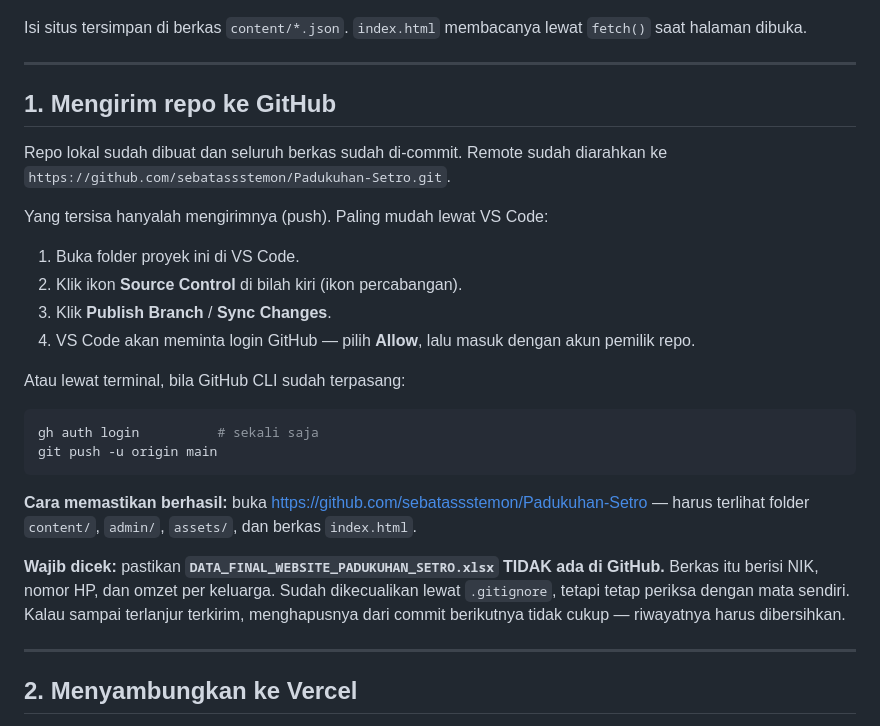
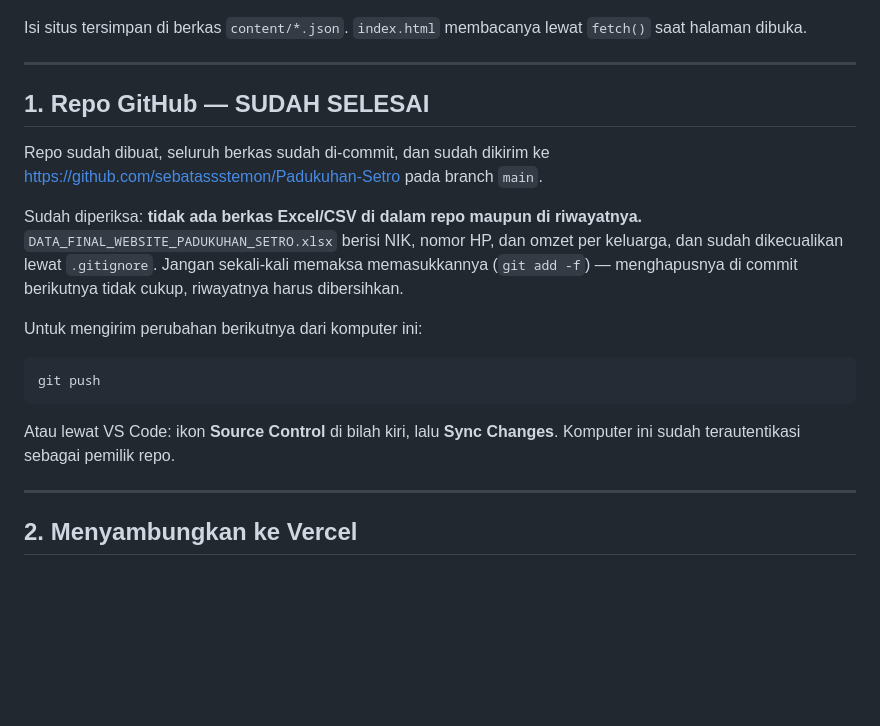
Before and after one commit to sebatassstemon/Padukuhan-Setro, a Markdown page: PANDUAN_PEMASANGAN.md, the part around the change. Rendered like a GitHub page; blank space fills up the shorter version.

Commit message:
Perbarui panduan: repo sudah terkirim ke GitHub
Co-Authored-By: Claude Opus 5 <noreply@anthropic.com>

````diff
--- a/PANDUAN_PEMASANGAN.md
+++ b/PANDUAN_PEMASANGAN.md
@@ -24,35 +24,25 @@ Isi situs tersimpan di berkas `content/*.json`. `index.html` membacanya lewat
 
 ---
 
-## 1. Mengirim repo ke GitHub
+## 1. Repo GitHub — SUDAH SELESAI
 
-Repo lokal sudah dibuat dan seluruh berkas sudah di-commit. Remote sudah
-diarahkan ke `https://github.com/sebatassstemon/Padukuhan-Setro.git`.
+Repo sudah dibuat, seluruh berkas sudah di-commit, dan sudah dikirim ke
+<https://github.com/sebatassstemon/Padukuhan-Setro> pada branch `main`.
 
-Yang tersisa hanyalah mengirimnya (push). Paling mudah lewat VS Code:
+Sudah diperiksa: **tidak ada berkas Excel/CSV di dalam repo maupun di
+riwayatnya.** `DATA_FINAL_WEBSITE_PADUKUHAN_SETRO.xlsx` berisi NIK, nomor HP,
+dan omzet per keluarga, dan sudah dikecualikan lewat `.gitignore`. Jangan
+sekali-kali memaksa memasukkannya (`git add -f`) — menghapusnya di commit
+berikutnya tidak cukup, riwayatnya harus dibersihkan.
 
-1. Buka folder proyek ini di VS Code.
-2. Klik ikon **Source Control** di bilah kiri (ikon percabangan).
-3. Klik **Publish Branch** / **Sync Changes**.
-4. VS Code akan meminta login GitHub — pilih **Allow**, lalu masuk dengan akun
-   pemilik repo.
-
-Atau lewat terminal, bila GitHub CLI sudah terpasang:
+Untuk mengirim perubahan berikutnya dari komputer ini:
 
 ```bash
-gh auth login          # sekali saja
-git push -u origin main
+git push
 ```
 
-**Cara memastikan berhasil:** buka
-<https://github.com/sebatassstemon/Padukuhan-Setro> — harus terlihat folder
-`content/`, `admin/`, `assets/`, dan berkas `index.html`.
-
-**Wajib dicek:** pastikan **`DATA_FINAL_WEBSITE_PADUKUHAN_SETRO.xlsx` TIDAK ada
-di GitHub.** Berkas itu berisi NIK, nomor HP, dan omzet per keluarga. Sudah
-dikecualikan lewat `.gitignore`, tetapi tetap periksa dengan mata sendiri.
-Kalau sampai terlanjur terkirim, menghapusnya dari commit berikutnya tidak
-cukup — riwayatnya harus dibersihkan.
+Atau lewat VS Code: ikon **Source Control** di bilah kiri, lalu
+**Sync Changes**. Komputer ini sudah terautentikasi sebagai pemilik repo.
 
 ---
 
````
